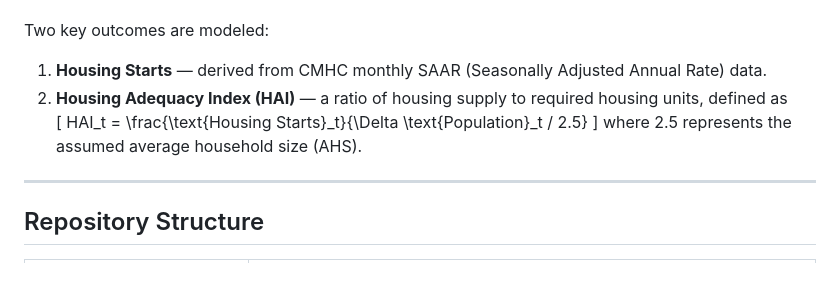
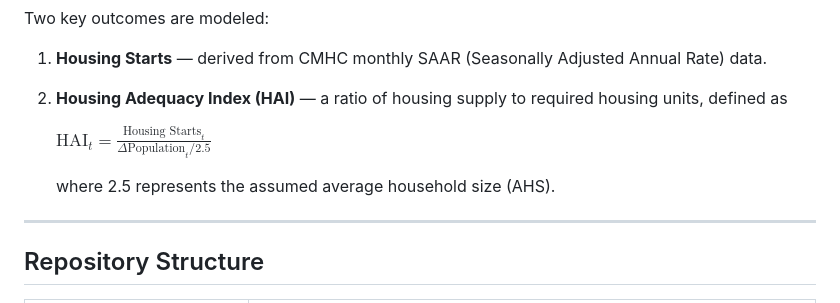
Before and after one commit to Erdos-Projects/fall-2025-forecasting-housing-supply-demand, a Markdown page: README.md, the part around the change. Rendered like a GitHub page; blank space fills up the shorter version.

Commit message:
'changed equation in readme'

```diff
--- a/README.md
+++ b/README.md
@@ -14,10 +14,10 @@ Two key outcomes are modeled:
 
 1. **Housing Starts** — derived from CMHC monthly SAAR (Seasonally Adjusted Annual Rate) data.
 2. **Housing Adequacy Index (HAI)** — a ratio of housing supply to required housing units, defined as
-   \[
-   HAI_t = \frac{\text{Housing Starts}_t}{\Delta \text{Population}_t / 2.5}
-   \]
-   where 2.5 represents the assumed average household size (AHS).
+
+   $\text{HAI}_t = \frac{\text{Housing Starts}_t}{\Delta \text{Population}_t / 2.5}$
+
+    where 2.5 represents the assumed average household size (AHS).
 
 ---
 
```
